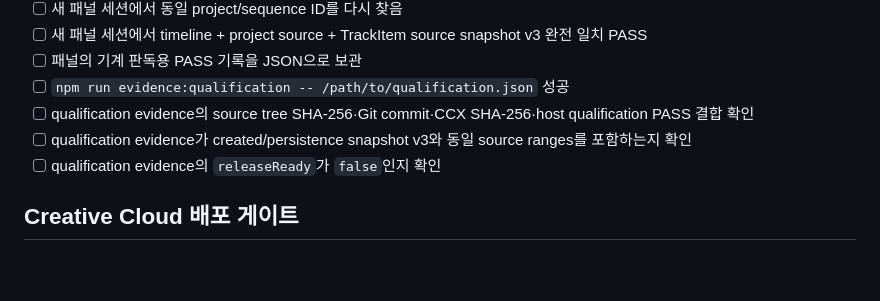
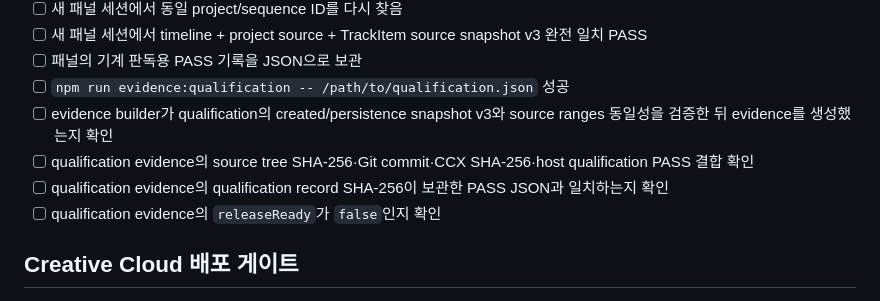
Before and after one commit to andongmin94/premiere-ai-harness, a Markdown page: docs/RELEASE_CHECKLIST_KO.md, the part around the change. GitHub-like rendering; blank space fills up the shorter version.

Commit message:
docs: state qualification evidence snapshot validation accurately

```diff
--- a/docs/RELEASE_CHECKLIST_KO.md
+++ b/docs/RELEASE_CHECKLIST_KO.md
@@ -39,8 +39,9 @@
 - [ ] 새 패널 세션에서 timeline + project source + TrackItem source snapshot v3 완전 일치 PASS
 - [ ] 패널의 기계 판독용 PASS 기록을 JSON으로 보관
 - [ ] `npm run evidence:qualification -- /path/to/qualification.json` 성공
+- [ ] evidence builder가 qualification의 created/persistence snapshot v3와 source ranges 동일성을 검증한 뒤 evidence를 생성했는지 확인
 - [ ] qualification evidence의 source tree SHA-256·Git commit·CCX SHA-256·host qualification PASS 결합 확인
-- [ ] qualification evidence가 created/persistence snapshot v3와 동일 source ranges를 포함하는지 확인
+- [ ] qualification evidence의 qualification record SHA-256이 보관한 PASS JSON과 일치하는지 확인
 - [ ] qualification evidence의 `releaseReady`가 `false`인지 확인
 
 ## Creative Cloud 배포 게이트
```
